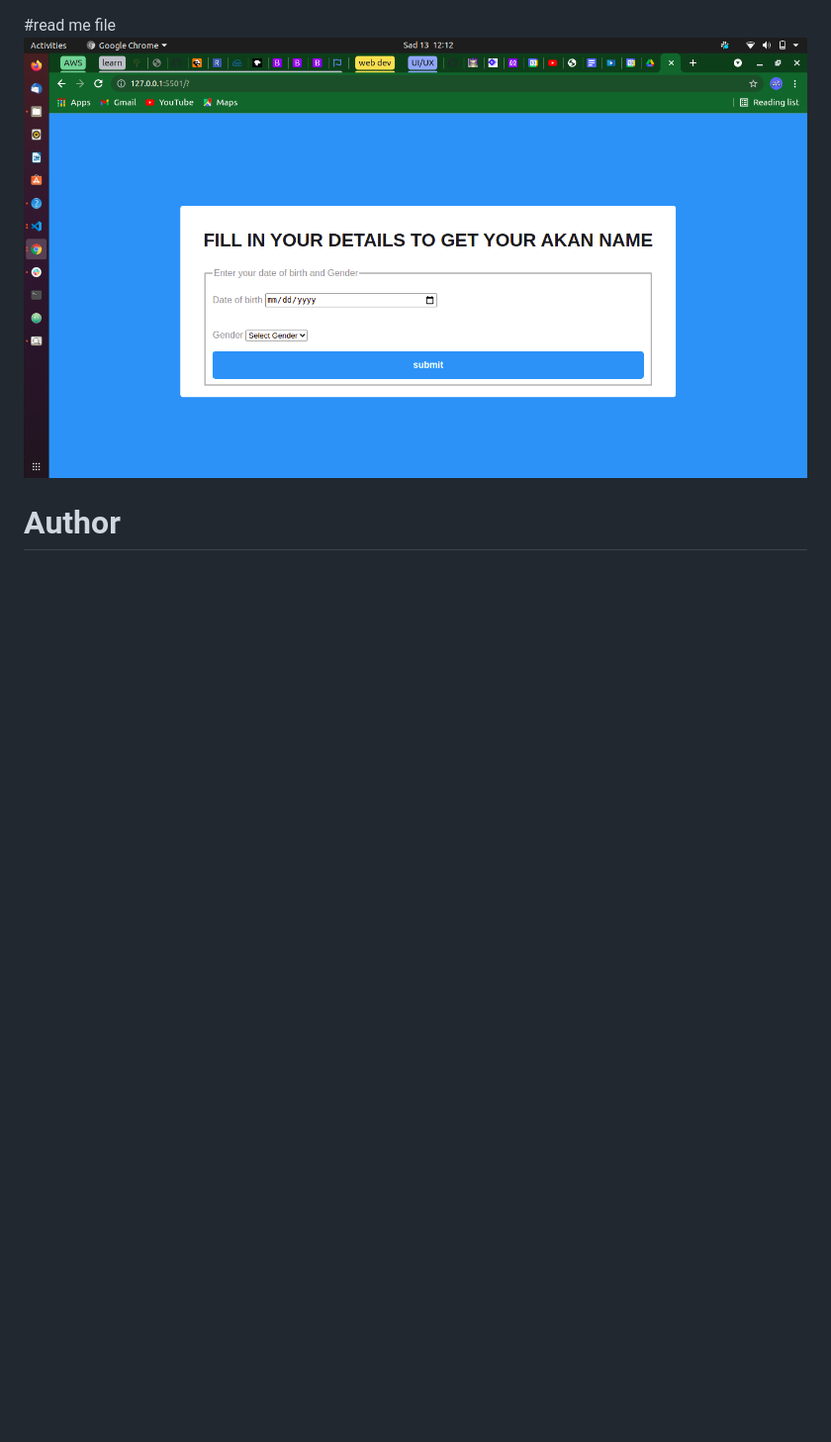
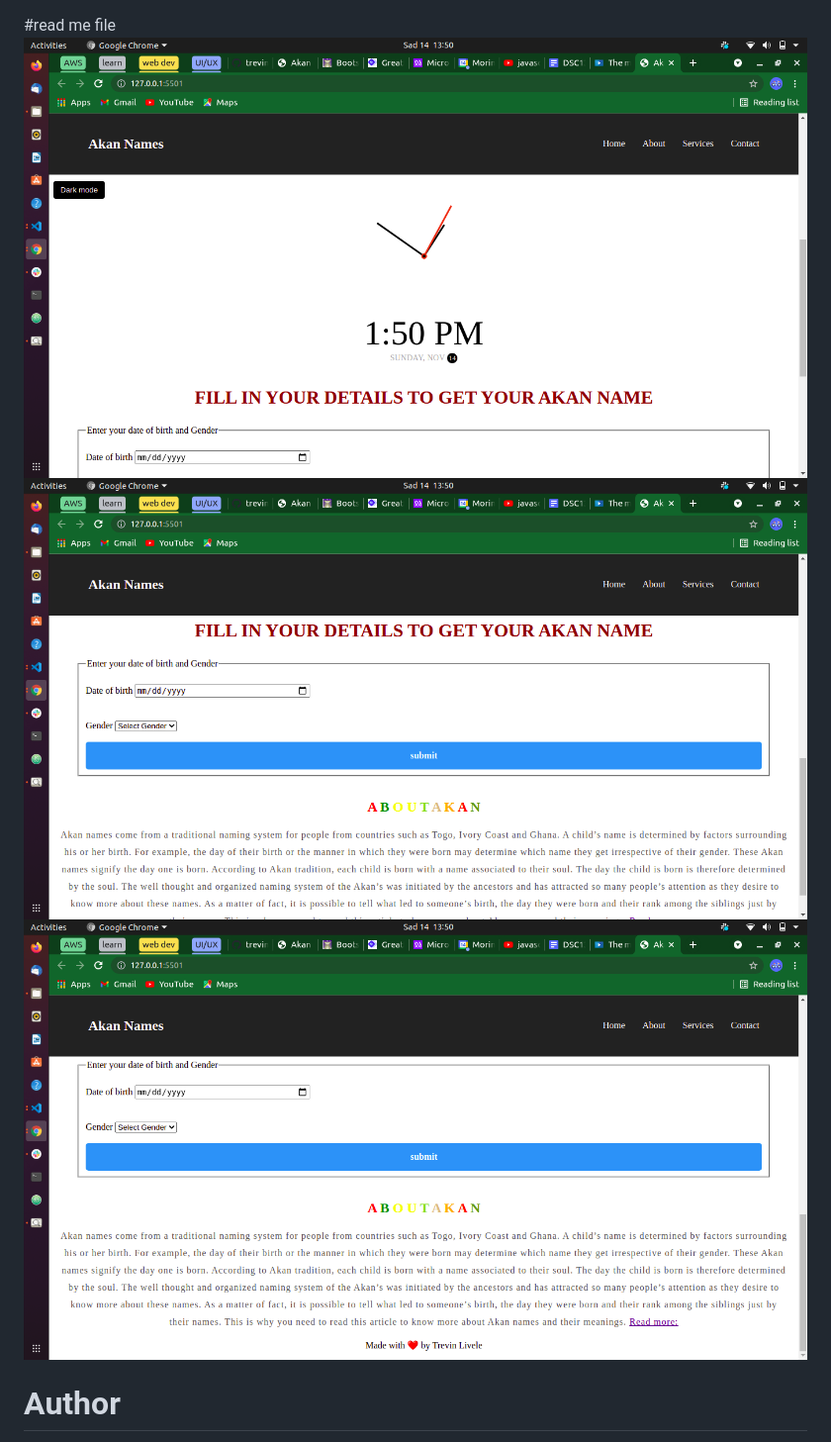
Before and after one commit to trevin-livele/birth_day_iptwo, a Markdown page: readme.md, the part around the change. Shown: that part at 99% size. GitHub-like rendering; pictures changed too: img/akan.png, img/akan2.png (added), img/akan3.png (added); blank space fills up the shorter version.

Commit message:
added pics to read me

```diff
--- a/readme.md
+++ b/readme.md
@@ -1,5 +1,8 @@
 #read me file
 ![alt text](./img/akan.png)
+![alt text](./img/akan2.png)
+![alt text](./img/akan3.png)
+
 
 # Author
 Trevin Livele
```
